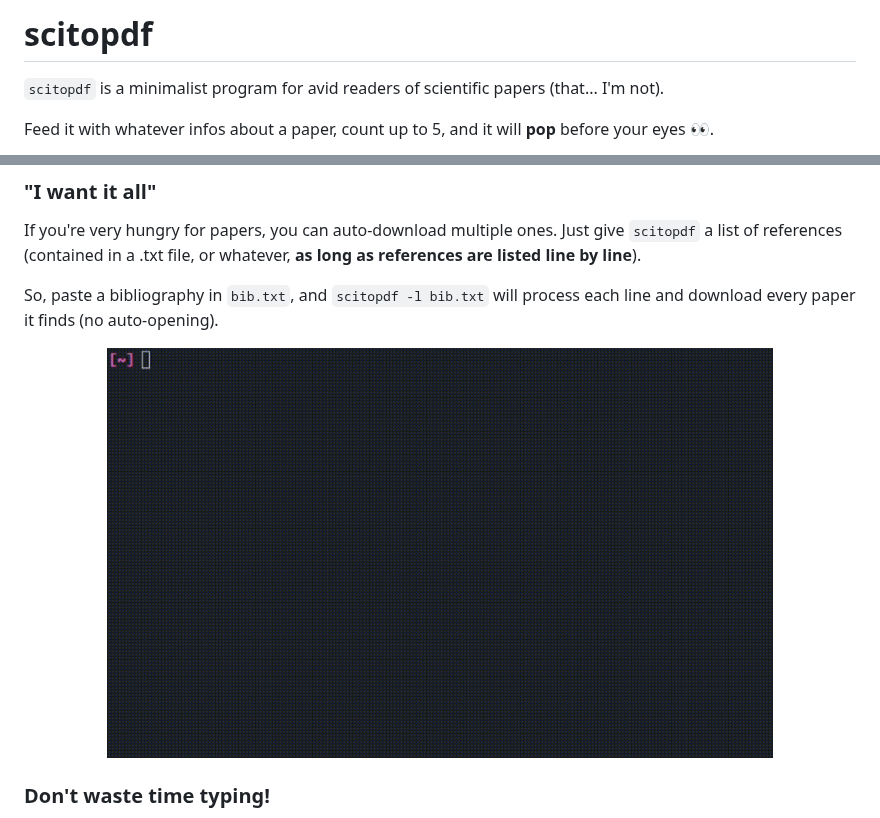
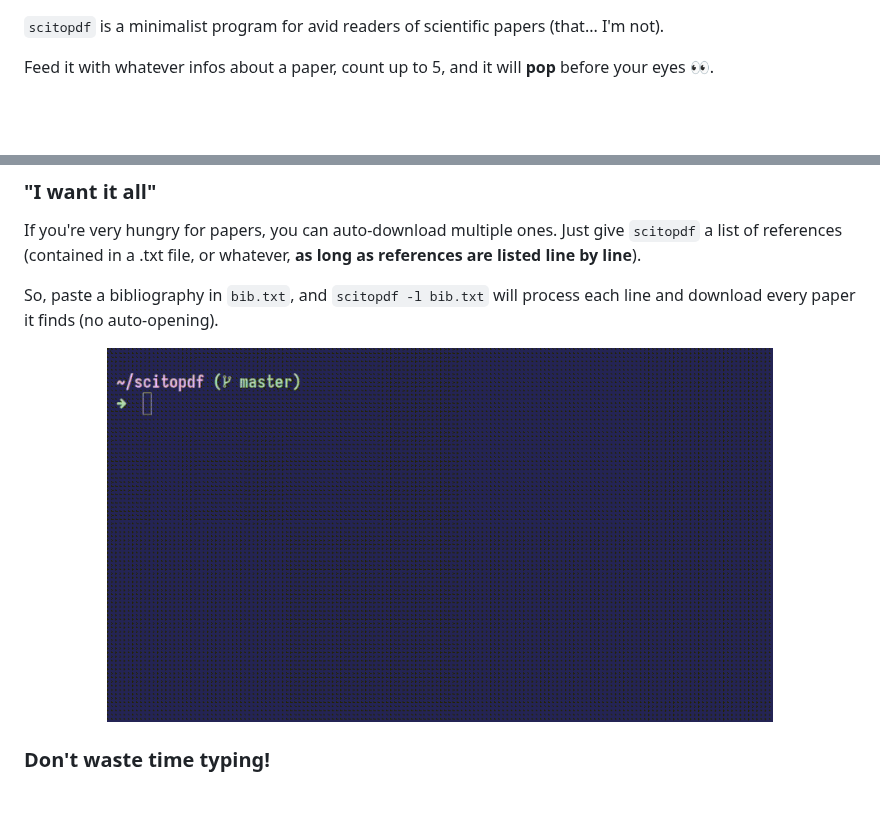
Before and after one commit to dougy147/scitopdf, a Markdown page: README.md, 2 parts joined by grey strips. Rendered like a GitHub page; pictures changed too: assets/example_bib_file.gif; blank space fills up the shorter version.

Commit message:
(minor) Update asset.

```diff
--- a/README.md
+++ b/README.md
@@ -1,5 +1,3 @@
-# scitopdf
-
 `scitopdf` is a minimalist program for avid readers of scientific papers (that... I'm not).
 
 Feed it with whatever infos about a paper, count up to 5, and it will **pop** before your eyes 👀.
```
